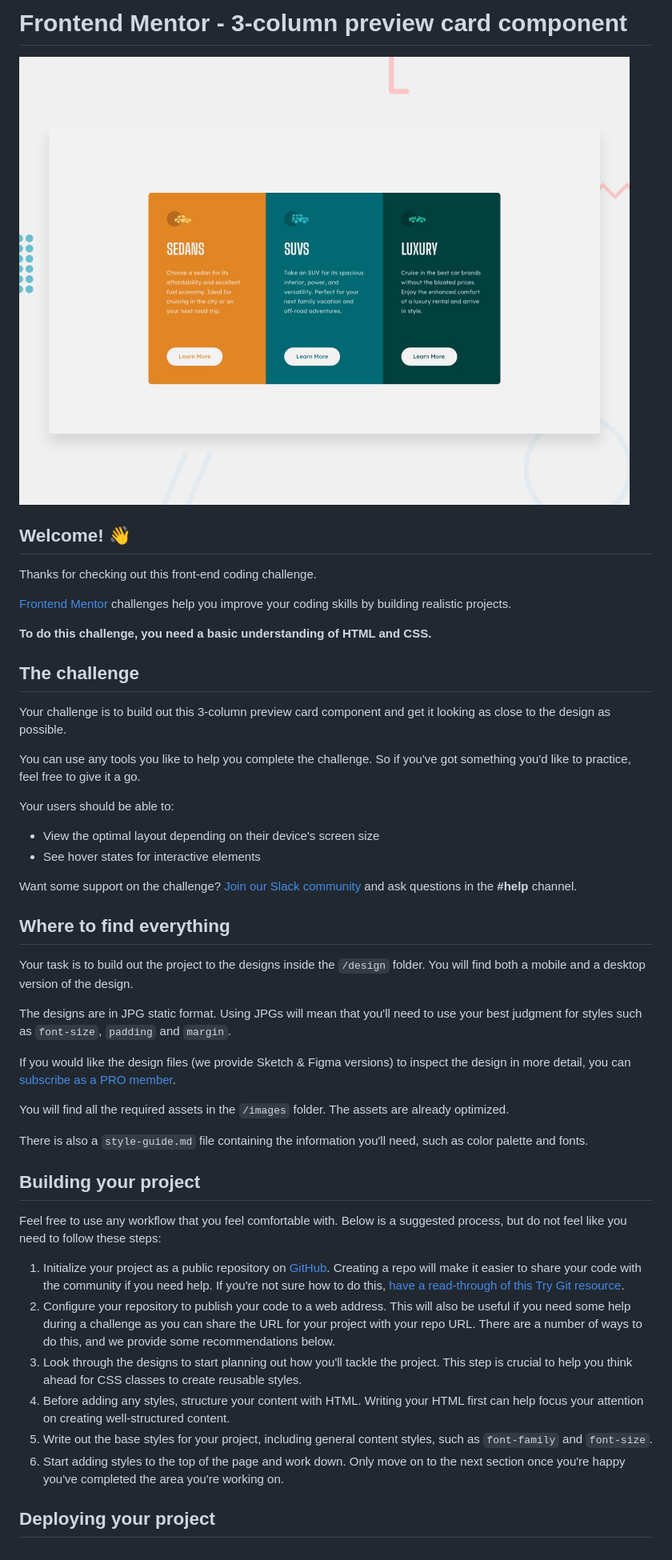
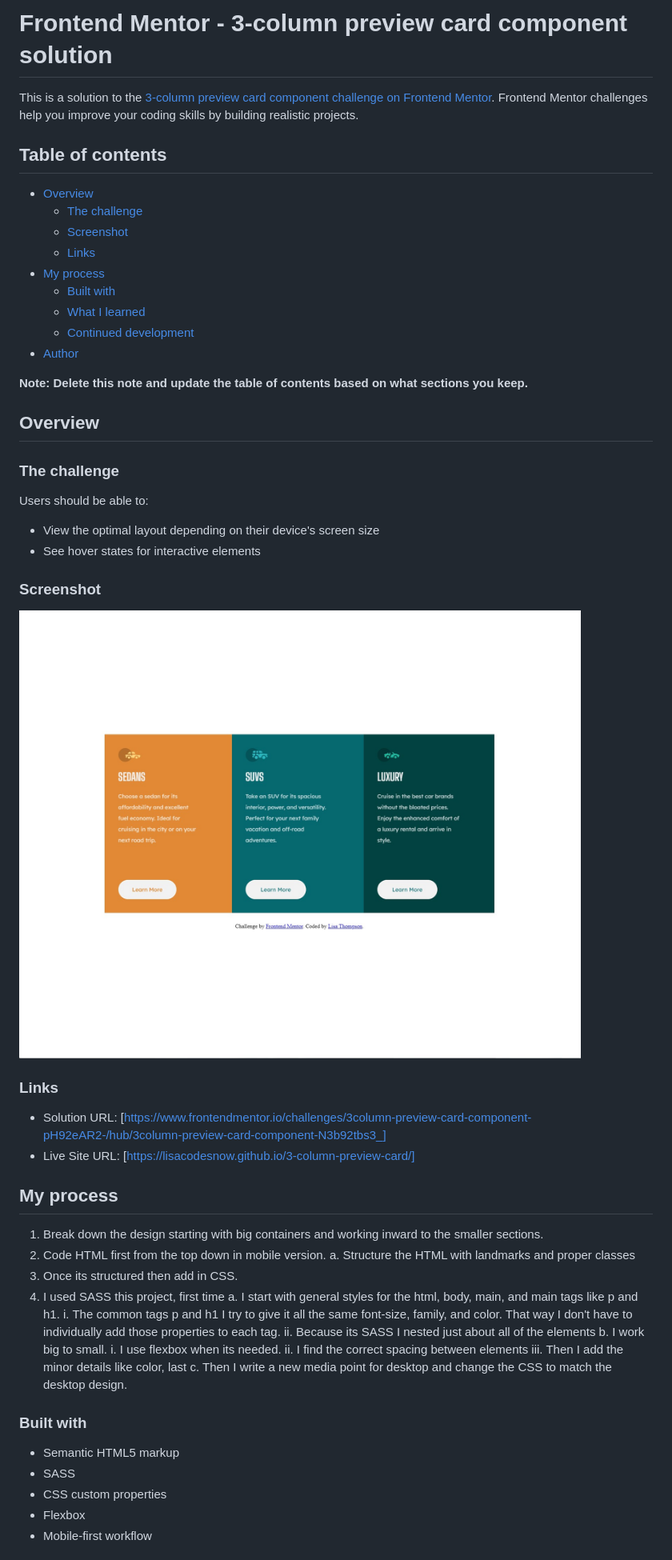
Before and after one commit to lisacodesnow/3-column-preview-card, a Markdown page: README.md, the part around the change printed below. Shown: that part at 80% size. Rendered like a GitHub page; pictures changed too: images/screenshot.jpg.

```diff
--- a/README.md
+++ b/README.md
@@ -1,50 +1,63 @@
-# Frontend Mentor - 3-column preview card component
+# Frontend Mentor - 3-column preview card component solution
 
-![Design preview for the 3-column preview card component coding challenge](./design/desktop-preview.jpg)
+This is a solution to the [3-column preview card component challenge on Frontend Mentor](https://www.frontendmentor.io/challenges/3column-preview-card-component-pH92eAR2-). Frontend Mentor challenges help you improve your coding skills by building realistic projects.
 
-## Welcome! 👋
+## Table of contents
 
-Thanks for checking out this front-end coding challenge.
+- [Overview](#overview)
+  - [The challenge](#the-challenge)
+  - [Screenshot](#screenshot)
+  - [Links](#links)
+- [My process](#my-process)
+  - [Built with](#built-with)
+  - [What I learned](#what-i-learned)
+  - [Continued development](#continued-development)
+- [Author](#author)
 
-[Frontend Mentor](https://www.frontendmentor.io) challenges help you improve your coding skills by building realistic projects.
+**Note: Delete this note and update the table of contents based on what sections you keep.**
 
-**To do this challenge, you need a basic understanding of HTML and CSS.**
+## Overview
 
-## The challenge
+### The challenge
 
-Your challenge is to build out this 3-column preview card component and get it looking as close to the design as possible.
-
-You can use any tools you like to help you complete the challenge. So if you've got something you'd like to practice, feel free to give it a go.
-
-Your users should be able to:
+Users should be able to:
 
 - View the optimal layout depending on their device's screen size
 - See hover states for interactive elements
 
-Want some support on the challenge? [Join our Slack community](https://www.frontendmentor.io/slack) and ask questions in the **#help** channel.
+### Screenshot
 
-## Where to find everything
+![](images/screenshot.jpg)
 
-Your task is to build out the project to the designs inside the `/design` folder. You will find both a mobile and a desktop version of the design.
 
-The designs are in JPG static format. Using JPGs will mean that you'll need to use your best judgment for styles such as `font-size`, `padding` and `margin`.
+### Links
 
-If you would like the design files (we provide Sketch & Figma versions) to inspect the design in more detail, you can [subscribe as a PRO member](https://www.frontendmentor.io/pro).
+- Solution URL: [https://www.frontendmentor.io/challenges/3column-preview-card-component-pH92eAR2-/hub/3column-preview-card-component-N3b92tbs3_]
+- Live Site URL: [https://lisacodesnow.github.io/3-column-preview-card/]
 
-You will find all the required assets in the `/images` folder. The assets are already optimized.
+## My process
 
-There is also a `style-guide.md` file containing the information you'll need, such as color palette and fonts.
+1. Break down the design starting with big containers and working inward to the smaller sections.
+2. Code HTML first from the top down in mobile version.
+  a. Structure the HTML with landmarks and proper classes
+3. Once its structured then add in CSS.
+4. I used SASS this project, first time
+  a. I start with general styles for the html, body, main, and main tags like p and h1.
+    i. The common tags p and h1 I try to give it all the same font-size, family, and color. That way I don't have to individually add those properties to each tag.
+    ii. Because its SASS I nested just about all of the elements
+  b. I work big to small.
+    i. I use flexbox when its needed.
+    ii. I find the correct spacing between elements
+    iii. Then I add the minor details like color, last
+  c. Then I write a new media point for desktop and change the CSS to match the desktop design.
 
-## Building your project
+### Built with
 
-Feel free to use any workflow that you feel comfortable with. Below is a suggested process, but do not feel like you need to follow these steps:
+- Semantic HTML5 markup
+- SASS
+- CSS custom properties
+- Flexbox
+- Mobile-first workflow
 
-1. Initialize your project as a public repository on [GitHub](https://github.com/). Creating a repo will make it easier to share your code with the community if you need help. If you're not sure how to do this, [have a read-through of this Try Git resource](https://try.github.io/).
-2. Configure your repository to publish your code to a web address. This will also be useful if you need some help during a challenge as you can share the URL for your project with your repo URL. There are a number of ways to do this, and we provide some recommendations below.
-3. Look through the designs to start planning out how you'll tackle the project. This step is crucial to help you think ahead for CSS classes to create reusable styles.
-4. Before adding any styles, structure your content with HTML. Writing your HTML first can help focus your attention on creating well-structured content.
-5. Write out the base styles for your project, including general content styles, such as `font-family` and `font-size`.
-6. Start adding styles to the top of the page and work down. Only move on to the next section once you're happy you've completed the area you're working on.
 
-## Deploying your project
 
```
Also changed, not shown: other parts of README.md (+52 -26 lines), README-template.md (deleted, +0 -112 lines), 2 other files.
